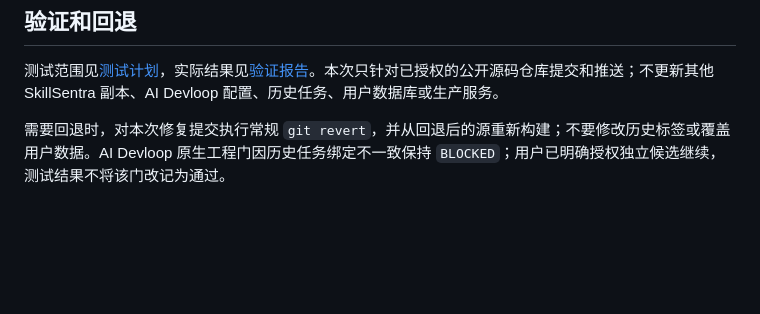
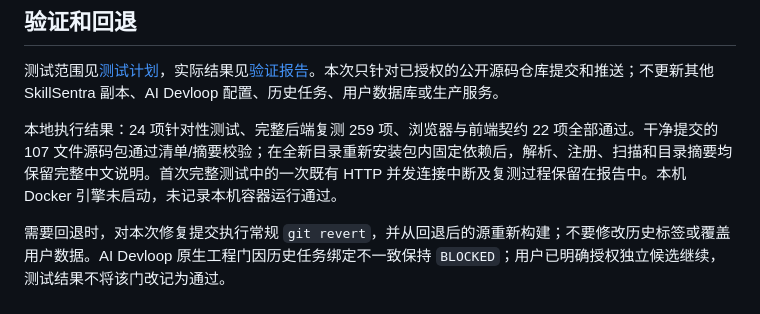
Before and after one commit to AIfromScratch66/SKillSentra-for-Chatgpt, a Markdown page: product/05-release/yaml-description-maintenance.md, the part around the change. Drawn GitHub-style; blank space fills up the shorter version.

```diff
--- a/product/05-release/yaml-description-maintenance.md
+++ b/product/05-release/yaml-description-maintenance.md
@@ -40,4 +40,6 @@ powershell -ExecutionPolicy Bypass -File scripts/run-dev.ps1
 
 测试范围见[测试计划](../04-quality/test-plan-yaml-description.md)，实际结果见[验证报告](../../evidence/validation-yaml-description-20261024.md)。本次只针对已授权的公开源码仓库提交和推送；不更新其他 SkillSentra 副本、AI Devloop 配置、历史任务、用户数据库或生产服务。
 
+本地执行结果：24 项针对性测试、完整后端复测 259 项、浏览器与前端契约 22 项全部通过。干净提交的 107 文件源码包通过清单/摘要校验；在全新目录重新安装包内固定依赖后，解析、注册、扫描和目录摘要均保留完整中文说明。首次完整测试中的一次既有 HTTP 并发连接中断及复测过程保留在报告中。本机 Docker 引擎未启动，未记录本机容器运行通过。
+
 需要回退时，对本次修复提交执行常规 `git revert`，并从回退后的源重新构建；不要修改历史标签或覆盖用户数据。AI Devloop 原生工程门因历史任务绑定不一致保持 `BLOCKED`；用户已明确授权独立候选继续，测试结果不将该门改记为通过。
```
Also changed, not shown: evidence/validation-yaml-description-20261024.md (+7 -2 lines).
